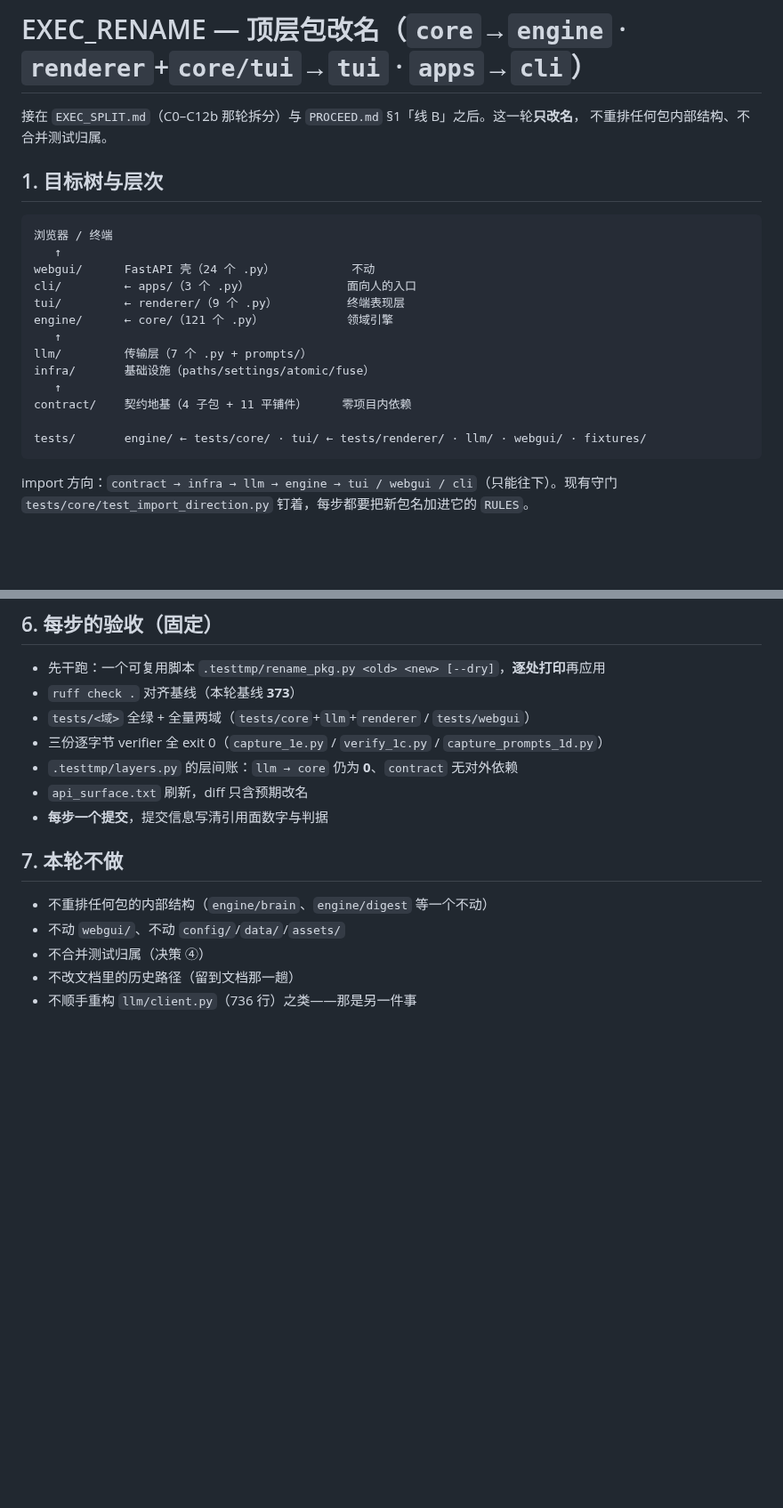
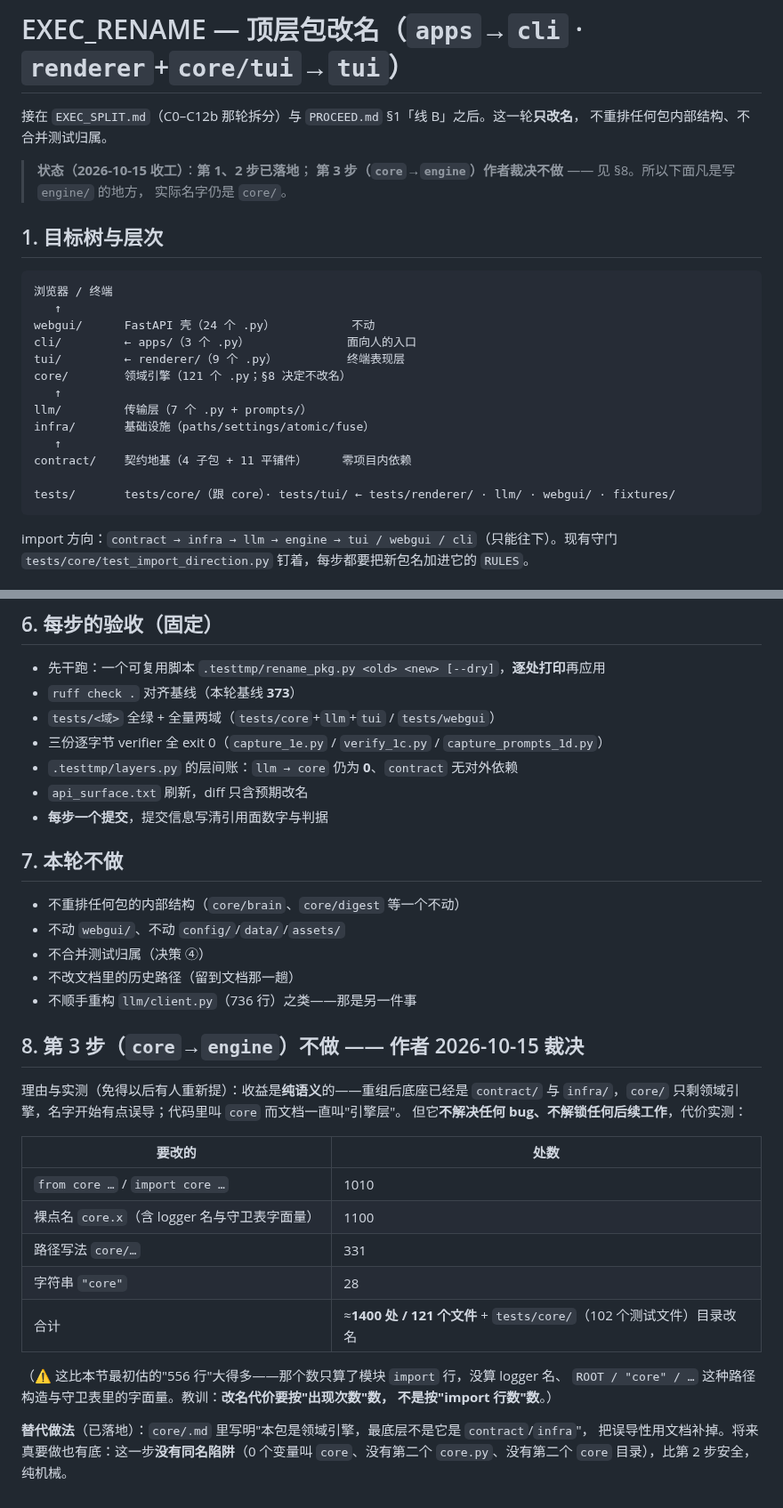
Before and after one commit to fossfutfc-afk/Live2Be, a Markdown page: docs/EXEC_RENAME.md, 2 parts joined by grey strips. Shown at 89% size. GitHub-like rendering; blank space fills up the shorter version.

````diff
--- a/docs/EXEC_RENAME.md
+++ b/docs/EXEC_RENAME.md
@@ -1,7 +1,11 @@
-# EXEC_RENAME — 顶层包改名（`core`→`engine` · `renderer`+`core/tui`→`tui` · `apps`→`cli`）
+# EXEC_RENAME — 顶层包改名（`apps`→`cli` · `renderer`+`core/tui`→`tui`）
 
 接在 `EXEC_SPLIT.md`（C0–C12b 那轮拆分）与 `PROCEED.md` §1「线 B」之后。这一轮**只改名**，
 不重排任何包内部结构、不合并测试归属。
+
+> **状态（2026-10-15 收工）**：**第 1、2 步已落地**；
+> **第 3 步（`core`→`engine`）作者裁决不做** —— 见 §8。所以下面凡是写 `engine/` 的地方，
+> 实际名字仍是 `core/`。
 
 ## 1. 目标树与层次
 
@@ -11,14 +15,14 @@
 webgui/      FastAPI 壳（24 个 .py）           不动
 cli/         ← apps/（3 个 .py）              面向人的入口
 tui/         ← renderer/（9 个 .py）          终端表现层
-engine/      ← core/（121 个 .py）            领域引擎
+core/        领域引擎（121 个 .py；§8 决定不改名）
    ↑
 llm/         传输层（7 个 .py + prompts/）
 infra/       基础设施（paths/settings/atomic/fuse）
    ↑
 contract/    契约地基（4 子包 + 11 平铺件）     零项目内依赖
 
-tests/       engine/ ← tests/core/ · tui/ ← tests/renderer/ · llm/ · webgui/ · fixtures/
+tests/       tests/core/（跟 core）· tests/tui/ ← tests/renderer/ · llm/ · webgui/ · fixtures/
 ```
 
 import 方向：`contract → infra → llm → engine → tui / webgui / cli`（只能往下）。现有守门
@@ -91,7 +95,7 @@ import 方向：`contract → infra → llm → engine → tui / webgui / cli`
 
 - 先干跑：一个可复用脚本 `.testtmp/rename_pkg.py <old> <new> [--dry]`，**逐处打印**再应用
 - `ruff check .` 对齐基线（本轮基线 **373**）
-- `tests/<域>` 全绿 + 全量两域（`tests/core`+`llm`+`renderer` / `tests/webgui`）
+- `tests/<域>` 全绿 + 全量两域（`tests/core`+`llm`+`tui` / `tests/webgui`）
 - 三份逐字节 verifier 全 exit 0（`capture_1e.py` / `verify_1c.py` / `capture_prompts_1d.py`）
 - `.testtmp/layers.py` 的层间账：`llm → core` 仍为 **0**、`contract` 无对外依赖
 - `api_surface.txt` 刷新，diff 只含预期改名
@@ -99,8 +103,30 @@ import 方向：`contract → infra → llm → engine → tui / webgui / cli`
 
 ## 7. 本轮不做
 
-- 不重排任何包的内部结构（`engine/brain`、`engine/digest` 等一个不动）
+- 不重排任何包的内部结构（`core/brain`、`core/digest` 等一个不动）
 - 不动 `webgui/`、不动 `config/`/`data/`/`assets/`
 - 不合并测试归属（决策 ④）
 - 不改文档里的历史路径（留到文档那一趟）
 - 不顺手重构 `llm/client.py`（736 行）之类——那是另一件事
+
+## 8. 第 3 步（`core`→`engine`）**不做** —— 作者 2026-10-15 裁决
+
+理由与实测（免得以后有人重新提）：收益是**纯语义**的——重组后底座已经是 `contract/` 与
+`infra/`，`core/` 只剩领域引擎，名字开始有点误导；代码里叫 `core` 而文档一直叫"引擎层"。
+但它**不解决任何 bug、不解锁任何后续工作**，代价实测：
+
+| 要改的 | 处数 |
+|---|---|
+| `from core …` / `import core …` | 1010 |
+| 裸点名 `core.x`（含 logger 名与守卫表字面量） | 1100 |
+| 路径写法 `core/…` | 331 |
+| 字符串 `"core"` | 28 |
+| 合计 | ≈**1400 处 / 121 个文件** + `tests/core/`（102 个测试文件）目录改名 |
+
+（⚠️ 这比本节最初估的"556 行"大得多——那个数只算了模块 `import` 行，没算 logger 名、
+`ROOT / "core" / …` 这种路径构造与守卫表里的字面量。教训：**改名代价要按"出现次数"数，
+不是按"import 行数"数**。）
+
+**替代做法**（已落地）：`core/.md` 里写明"本包是领域引擎，最底层不是它是 `contract`/`infra`"，
+把误导性用文档补掉。将来真要做也有底：这一步**没有同名陷阱**（0 个变量叫 `core`、没有第二个
+`core.py`、没有第二个 `core` 目录），比第 2 步安全，纯机械。
````
Also changed, not shown: PROCEED.md (+6 -4 lines), core/.md (added, +40 -0 lines).
